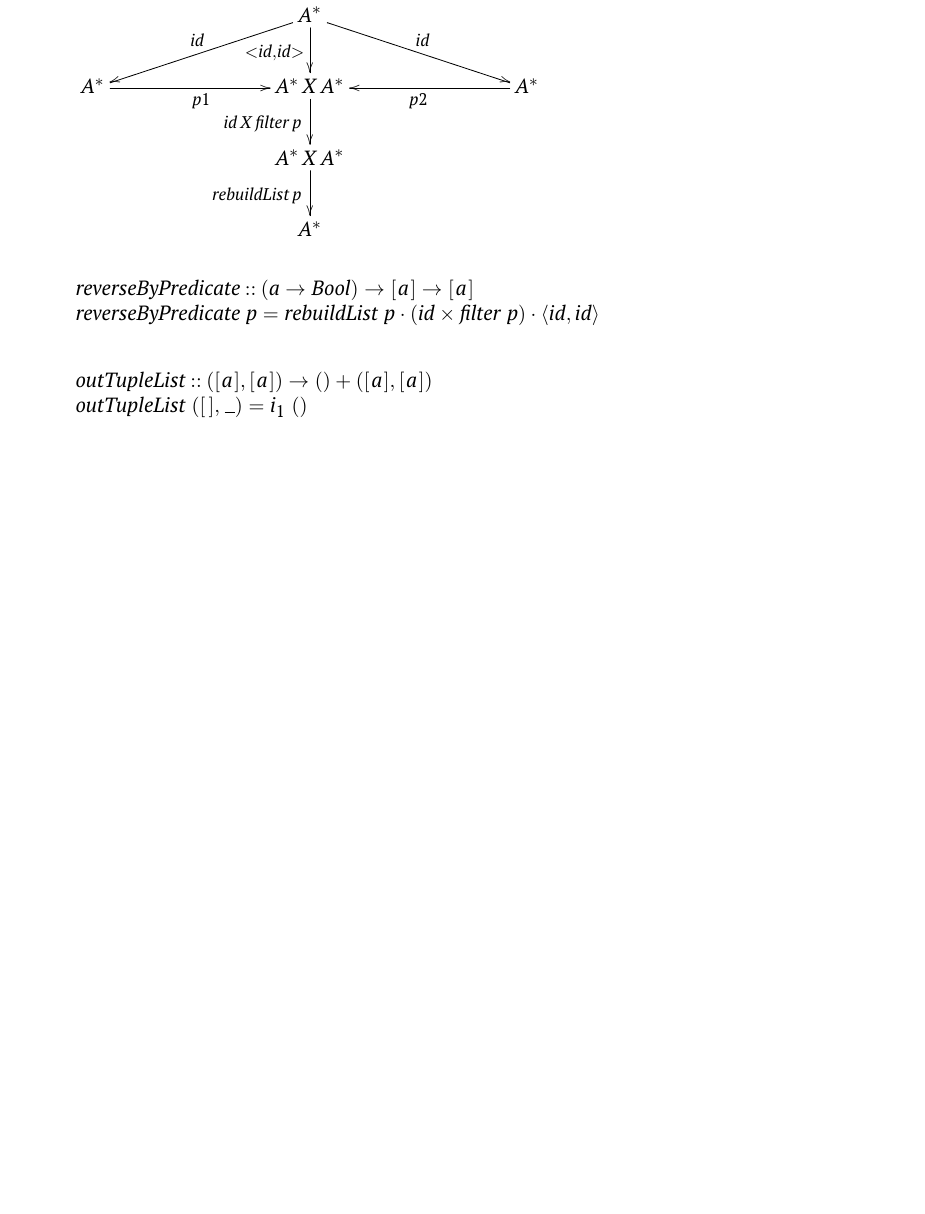
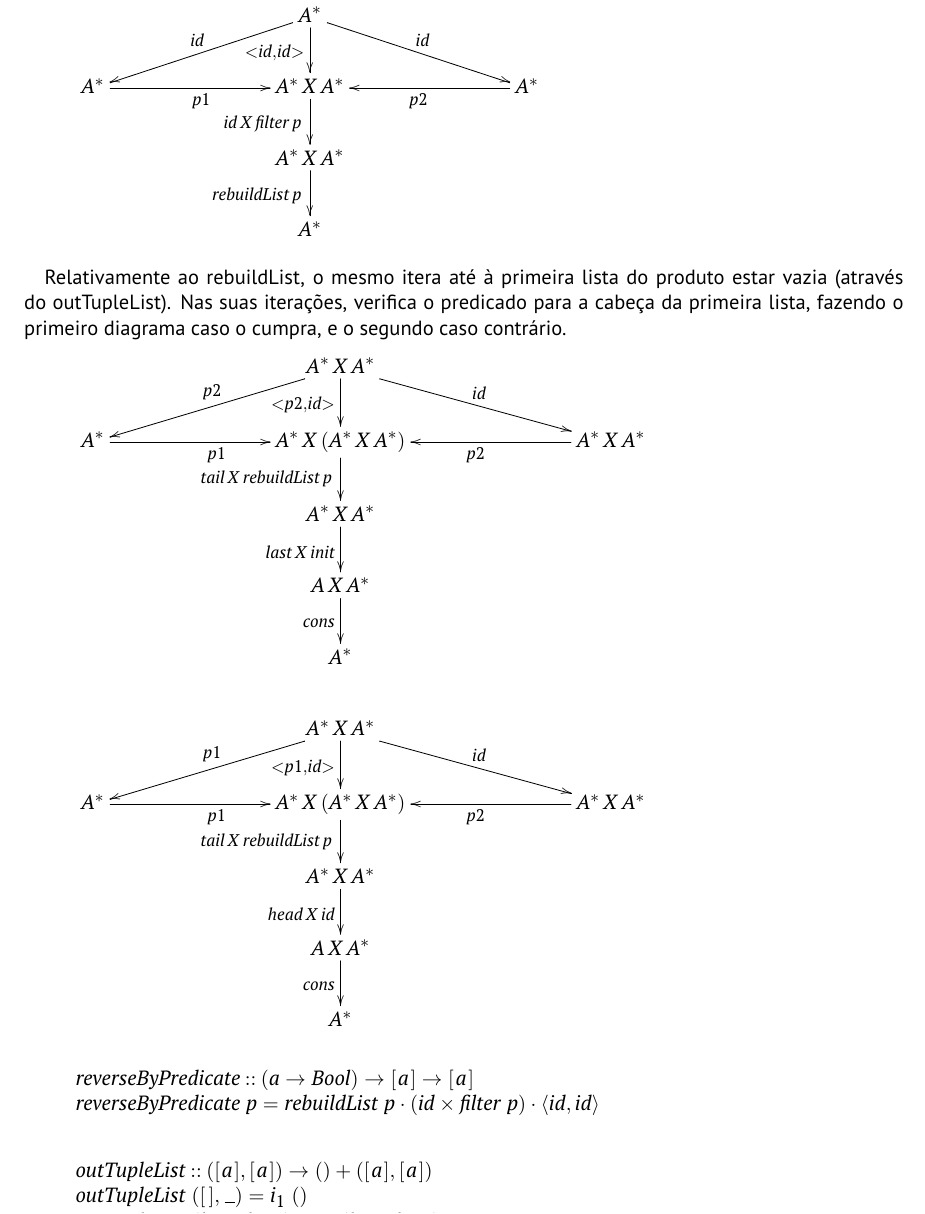
Before and after one commit to ema-12-martins/CP, a LaTeX document (cp2324t/cp2324t.tex): part of page 11 of 13 before the commit and part of page 11 of 14 after it, cut so that both start at the same text, the shorter picture padded with empty space. Compiled offline with pdfLaTeX.

Commit message:
Q2 feito

```diff
--- a/cp2324t/cp2324t.tex
+++ b/cp2324t/cp2324t.tex
@@ -944,6 +944,50 @@ Ausência de qualquer atraso:
 }
 \end{eqnarray*}
 
+Relativamente ao rebuildList, o mesmo itera até à primeira lista do produto estar vazia (através do outTupleList). Nas suas iterações, verifica o predicado para a cabeça da primeira lista, fazendo o primeiro diagrama caso o cumpra, e o segundo caso contrário.
+\begin{eqnarray*}
+\xymatrix@C=3cm{
+    &
+    A^* \, X \, A^* \ar[ld]_{p2} \ar[d]_{<p2,id>} \ar[rd]^{id}
+    \\
+     A^*\ar[r]_{p1}
+    &
+    A^* \, X \,(A^* \, X \, A^*) \ar[d]_{tail \, X \, rebuildList \, p \,}
+    &
+    A^* \, X \, A^* \ar[l]^{p2}
+    \\
+     &
+     A^* \, X \, A^* \ar[d]_{last \, X \, init}
+     \\
+     &
+     A \, X \, A^* \ar[d]_{cons}
+     \\
+     & A^*
+}
+\end{eqnarray*}
+
+\begin{eqnarray*}
+\xymatrix@C=3cm{
+    &
+    A^* \, X \, A^* \ar[ld]_{p1} \ar[d]_{<p1,id>} \ar[rd]^{id}
+    \\
+     A^*\ar[r]_{p1}
+    &
+    A^* \, X \,(A^* \, X \, A^*) \ar[d]_{tail \, X \, rebuildList \, p \,}
+    &
+    A^* \, X \, A^* \ar[l]^{p2}
+    \\
+     &
+     A^* \, X \, A^* \ar[d]_{head \, X \, id}
+     \\
+     &
+     A \, X \, A^* \ar[d]_{cons}
+     \\
+     & A^*
+}
+\end{eqnarray*}
+
+
 \begin{hscode}\SaveRestoreHook
 \column{B}{@{}>{\hspre}l<{\hspost}@{}}%
 \column{E}{@{}>{\hspre}l<{\hspost}@{}}%
```
Also changed, not shown: cp2324t/cp2324t.pdf, 4 other files.
